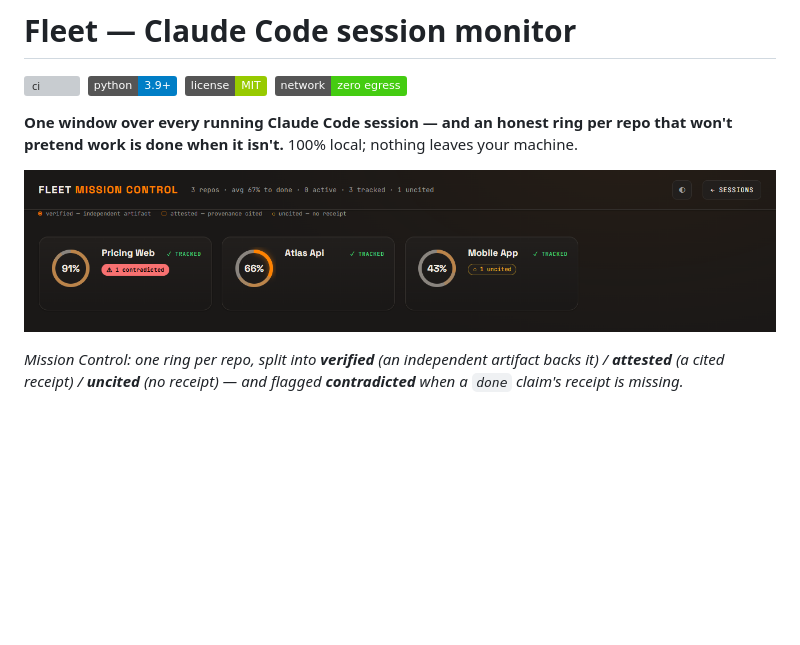
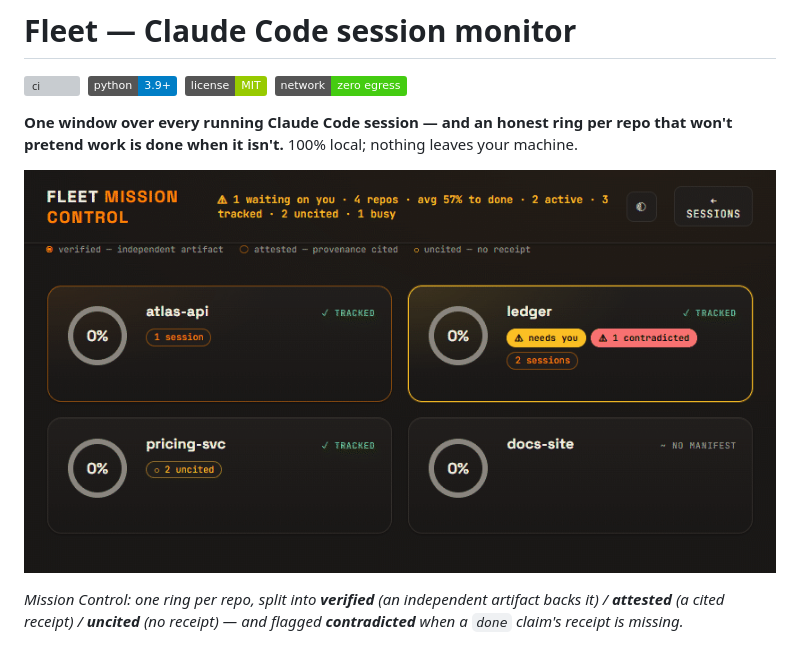
Before and after one commit to DogmaLabsTech/fleet, a Markdown page: README.md, the part around the change. GitHub-like rendering; pictures changed too: docs/demo-rings.gif (added), docs/demo-rings.png (deleted); badges without logos; blank space fills up the shorter version; grey boxes are pictures that could not be loaded.

Commit message:
docs: animated Mission Control demo (rings drawing themselves)
Replace the static hero with a GIF of the honesty rings filling 0 -> final —
verified (bright) vs attested (dim) arcs, plus contradicted/uncited/needs-you
flags and a derived ring. Captured from the real UI (Dogma theme) with synthetic
data injected into the live renderer; zero real session data. Supersedes
demo-rings.png.

Co-Authored-By: Claude Opus 4.8 (1M context) <noreply@anthropic.com>

```diff
--- a/README.md
+++ b/README.md
@@ -9,7 +9,7 @@
 that won't pretend work is done when it isn't.** 100% local; nothing leaves your
 machine.
 
-![Fleet Mission Control — honest progress rings](docs/demo-rings.png)
+![Fleet Mission Control — honest progress rings](docs/demo-rings.gif)
 
 *Mission Control: one ring per repo, split into **verified** (an independent
 artifact backs it) / **attested** (a cited receipt) / **uncited** (no receipt) —
```
